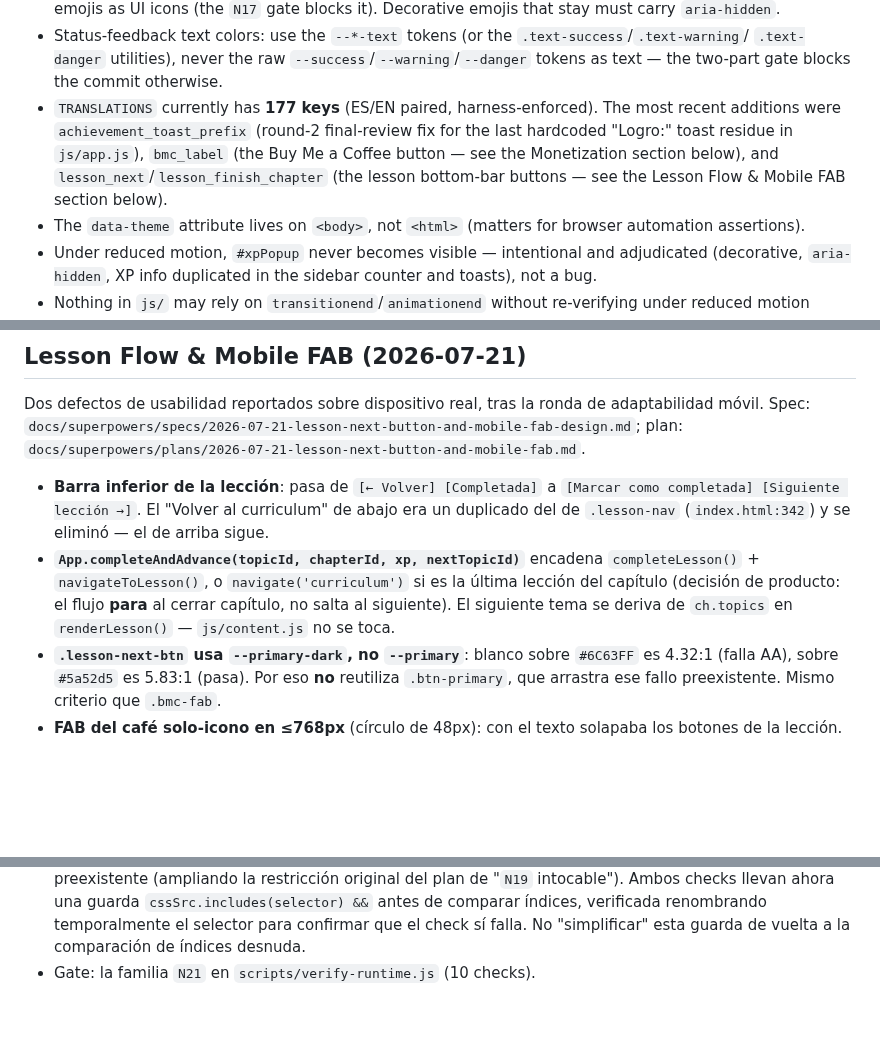
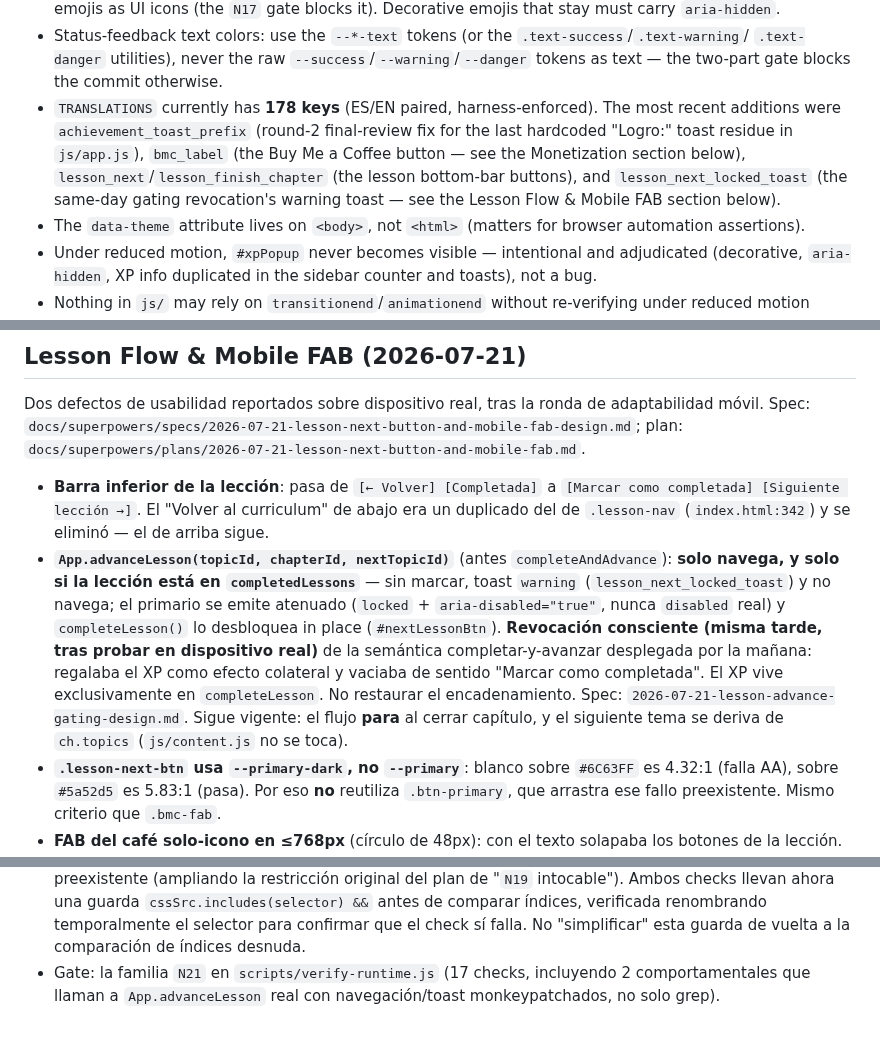
Before and after one commit to jraversbcn21/MyCampusISTQB_26, a Markdown page: CLAUDE.md, 3 parts joined by grey strips. Drawn GitHub-style; blank space fills up the shorter version.

```diff
--- a/CLAUDE.md
+++ b/CLAUDE.md
@@ -248,11 +248,12 @@ families in `scripts/verify-runtime.js`. Full mechanisms and evidence: `AGENTS.m
 - Status-feedback text colors: use the `--*-text` tokens (or the `.text-success`/`.text-warning`/
   `.text-danger` utilities), never the raw `--success`/`--warning`/`--danger` tokens as text —
   the two-part gate blocks the commit otherwise.
-- `TRANSLATIONS` currently has **177 keys** (ES/EN paired, harness-enforced). The most
+- `TRANSLATIONS` currently has **178 keys** (ES/EN paired, harness-enforced). The most
   recent additions were `achievement_toast_prefix` (round-2 final-review fix for the last
   hardcoded "Logro:" toast residue in `js/app.js`), `bmc_label` (the Buy Me a Coffee
-  button — see the Monetization section below), and `lesson_next`/`lesson_finish_chapter`
-  (the lesson bottom-bar buttons — see the Lesson Flow & Mobile FAB section below).
+  button — see the Monetization section below), `lesson_next`/`lesson_finish_chapter`
+  (the lesson bottom-bar buttons), and `lesson_next_locked_toast` (the same-day gating
+  revocation's warning toast — see the Lesson Flow & Mobile FAB section below).
 - The `data-theme` attribute lives on `<body>`, not `<html>` (matters for browser automation
   assertions).
 - Under reduced motion, `#xpPopup` never becomes visible — intentional and adjudicated
@@ -359,11 +360,17 @@ plan: `docs/superpowers/plans/2026-07-21-lesson-next-button-and-mobile-fab.md`.
 - **Barra inferior de la lección**: pasa de `[← Volver] [Completada]` a
   `[Marcar como completada] [Siguiente lección →]`. El "Volver al curriculum" de abajo era
   un duplicado del de `.lesson-nav` (`index.html:342`) y se eliminó — el de arriba sigue.
-- **`App.completeAndAdvance(topicId, chapterId, xp, nextTopicId)`** encadena
-  `completeLesson()` + `navigateToLesson()`, o `navigate('curriculum')` si es la última
-  lección del capítulo (decisión de producto: el flujo **para** al cerrar capítulo, no salta
-  al siguiente). El siguiente tema se deriva de `ch.topics` en `renderLesson()` — `js/content.js`
-  no se toca.
+- **`App.advanceLesson(topicId, chapterId, nextTopicId)`** (antes `completeAndAdvance`):
+  **solo navega, y solo si la lección está en `completedLessons`** — sin marcar, toast
+  `warning` (`lesson_next_locked_toast`) y no navega; el primario se emite atenuado
+  (`locked` + `aria-disabled="true"`, nunca `disabled` real) y `completeLesson()` lo
+  desbloquea in place (`#nextLessonBtn`). **Revocación consciente (misma tarde, tras
+  probar en dispositivo real)** de la semántica completar-y-avanzar desplegada por la
+  mañana: regalaba el XP como efecto colateral y vaciaba de sentido "Marcar como
+  completada". El XP vive exclusivamente en `completeLesson`. No restaurar el
+  encadenamiento. Spec: `2026-07-21-lesson-advance-gating-design.md`. Sigue vigente: el
+  flujo **para** al cerrar capítulo, y el siguiente tema se deriva de `ch.topics`
+  (`js/content.js` no se toca).
 - **`.lesson-next-btn` usa `--primary-dark`, no `--primary`**: blanco sobre `#6C63FF` es
   4.32:1 (falla AA), sobre `#5a52d5` es 5.83:1 (pasa). Por eso **no** reutiliza `.btn-primary`,
   que arrastra ese fallo preexistente. Mismo criterio que `.bmc-fab`.
@@ -384,4 +391,6 @@ plan: `docs/superpowers/plans/2026-07-21-lesson-next-button-and-mobile-fab.md`.
   una guarda `cssSrc.includes(selector) &&` antes de comparar índices, verificada renombrando
   temporalmente el selector para confirmar que el check sí falla. No "simplificar" esta guarda
   de vuelta a la comparación de índices desnuda.
-- Gate: la familia `N21` en `scripts/verify-runtime.js` (10 checks).
+- Gate: la familia `N21` en `scripts/verify-runtime.js` (17 checks, incluyendo 2
+  comportamentales que llaman a `App.advanceLesson` real con navegación/toast
+  monkeypatchados, no solo grep).
```
Also changed, not shown: other parts of CLAUDE.md (+1 -1 lines), AGENTS.md (+28 -10 lines).
